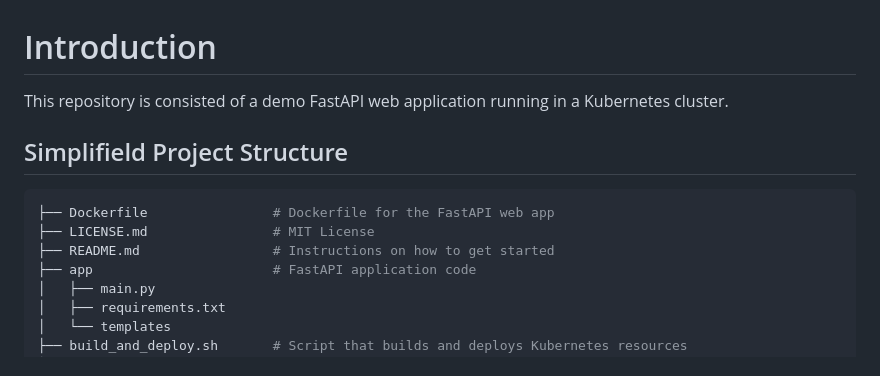
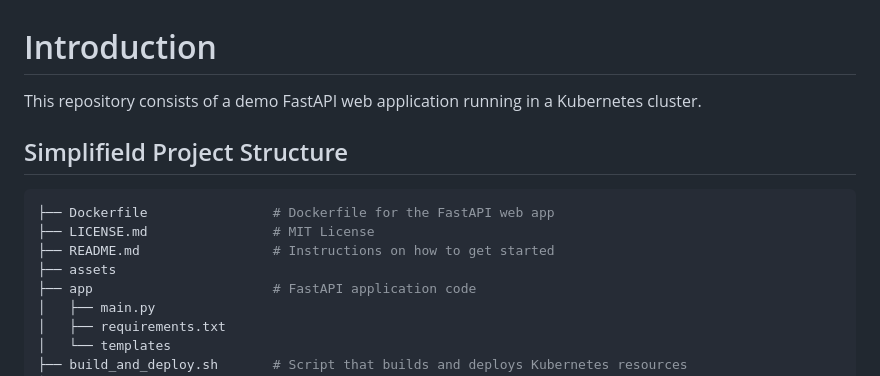
Before and after one commit to halaoner/yarowa-demo, a Markdown page: README.md, the part around the change. Drawn GitHub-style.

Commit message:
Fix project structure

```diff
--- a/README.md
+++ b/README.md
@@ -1,6 +1,6 @@
 # Introduction
 
-This repository is consisted of a demo FastAPI web application running in a Kubernetes cluster.
+This repository consists of a demo FastAPI web application running in a Kubernetes cluster.
 
 ## Simplifield Project Structure
 
@@ -8,6 +8,7 @@ This repository is consisted of a demo FastAPI web application running in a Kube
 ├── Dockerfile                # Dockerfile for the FastAPI web app
 ├── LICENSE.md                # MIT License
 ├── README.md                 # Instructions on how to get started
+├── assets
 ├── app                       # FastAPI application code
 │   ├── main.py
 │   ├── requirements.txt
```
